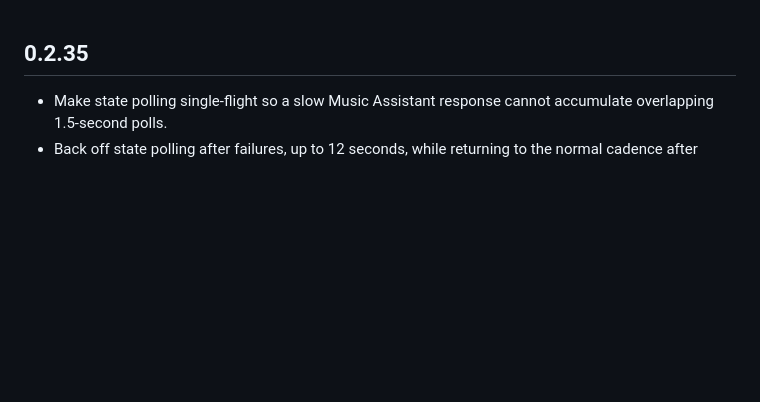
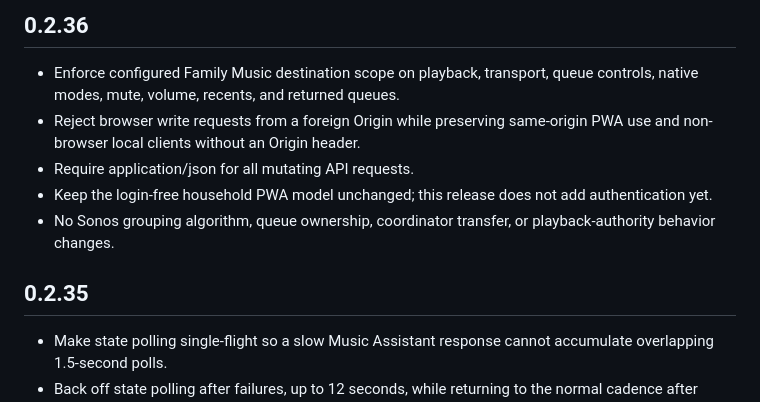
Before and after one commit to davidabuch/family-music-card, a Markdown page: standalone/CHANGELOG.md, the part around the change. GitHub-like rendering; blank space fills up the shorter version.

Commit message:
Document 0.2.36 security scope hardening

```diff
--- a/standalone/CHANGELOG.md
+++ b/standalone/CHANGELOG.md
@@ -1,3 +1,11 @@
+## 0.2.36
+
+- Enforce configured Family Music destination scope on playback, transport, queue controls, native modes, mute, volume, recents, and returned queues.
+- Reject browser write requests from a foreign Origin while preserving same-origin PWA use and non-browser local clients without an Origin header.
+- Require application/json for all mutating API requests.
+- Keep the login-free household PWA model unchanged; this release does not add authentication yet.
+- No Sonos grouping algorithm, queue ownership, coordinator transfer, or playback-authority behavior changes.
+
 ## 0.2.35
 
 - Make state polling single-flight so a slow Music Assistant response cannot accumulate overlapping 1.5-second polls.
```
